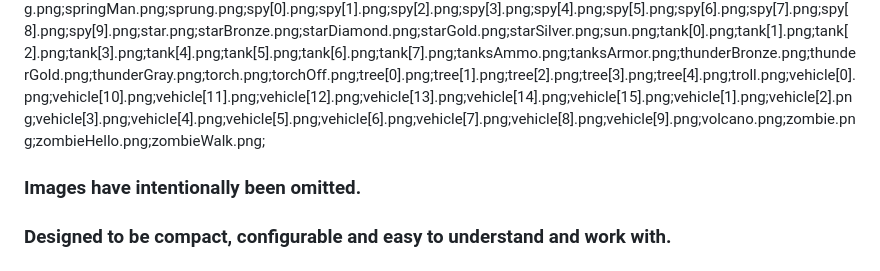
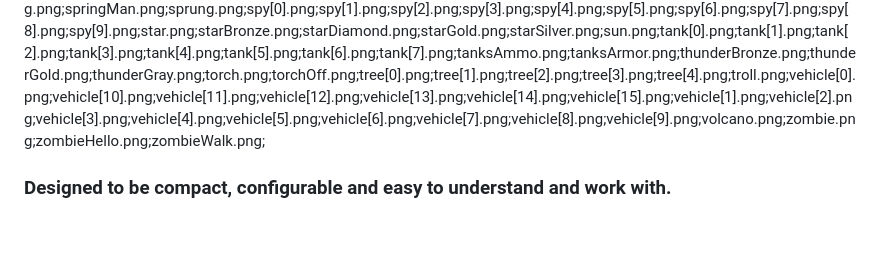
Before and after one commit to tatarski/gamedev-engine, a Markdown page: README.md, the part around the change. Drawn GitHub-style; folded sections open; blank space fills up the shorter version.

```diff
--- a/README.md
+++ b/README.md
@@ -11,8 +11,6 @@ arrowDown.png;arrowDownLeft.png;arrowDownRight.png;arrowLeft.png;arrowRight.png;
 
 </details>
 
-### Images have intentionally been omitted.
-
 ### Designed to be compact, configurable and easy to understand and work with.
 
 # Available links: tiny.cc/kodami
```
